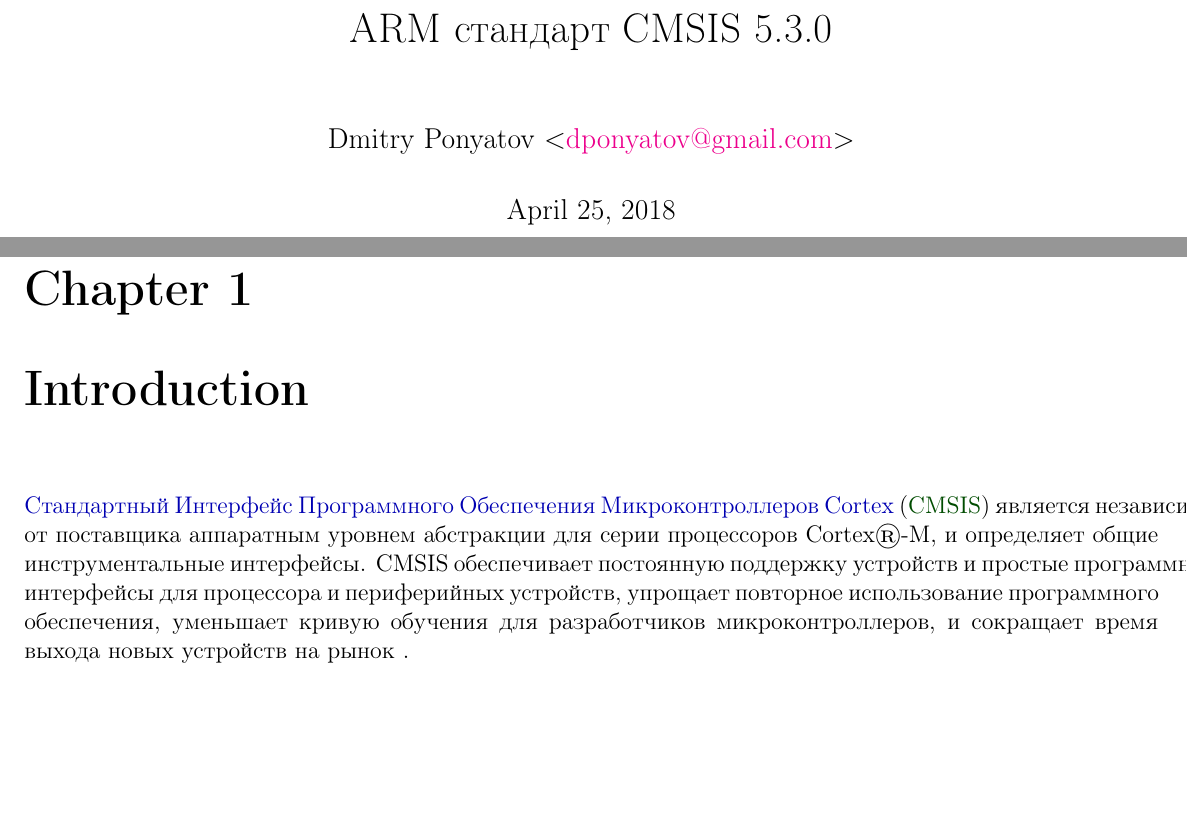
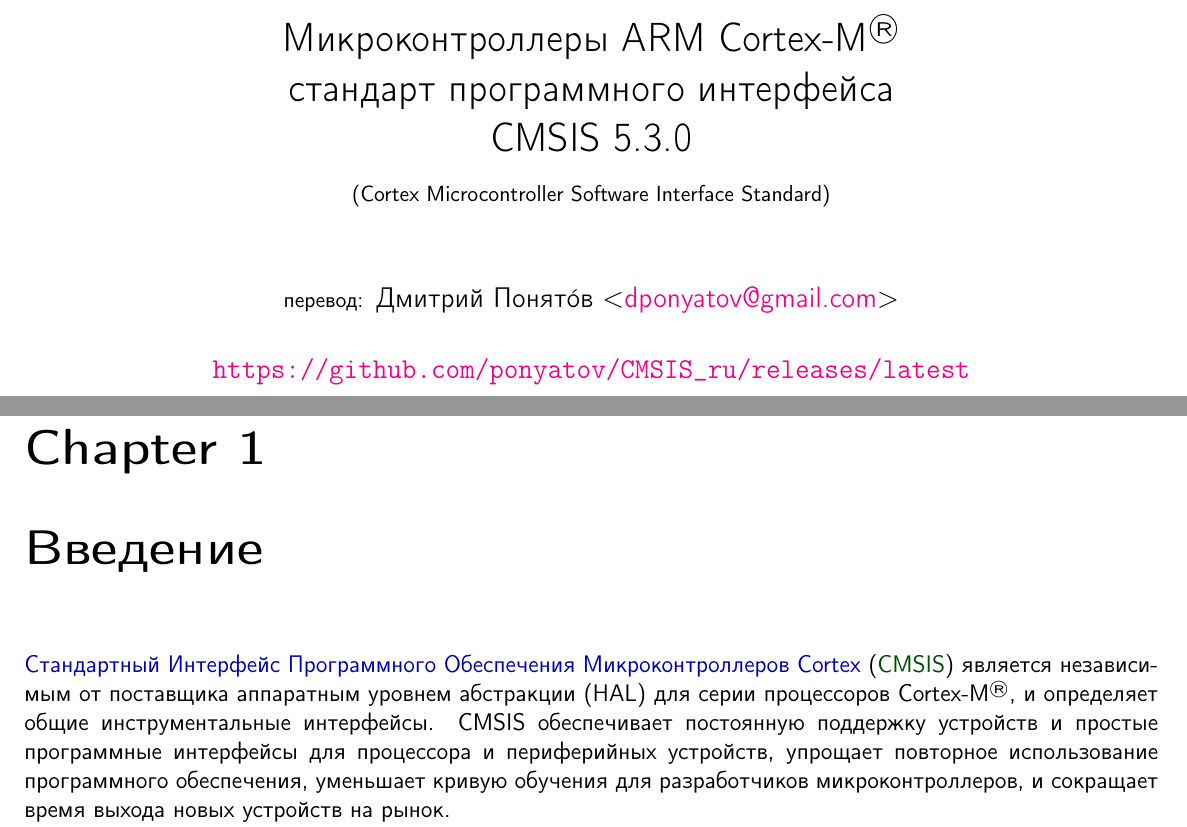
Before and after one commit to ponyatov/CMSIS_ru, a LaTeX book (CMSIS_ru.tex, which reads header.tex, intro/duction.tex, introduction.tex): two parts of pages 1 and 3 of 3, joined at a grey line, cut at the place of the change, the shorter picture padded with empty space. Compiled offline with pdfLaTeX.

Commit message:
+ intro/
Signed-off-by: Dmitry Ponyatov <dponiatov@icbcom.ru>

```diff
--- a/CMSIS_ru.tex
+++ b/CMSIS_ru.tex
@@ -1,7 +1,13 @@
 \input{header}
 
-\author{Dmitry Ponyatov \email{dponyatov@gmail.com}}
-\title{ARM стандарт CMSIS 5.3.0}
+\author{{\small перевод:} Дмитрий Понят\'{о}в \email{dponyatov@gmail.com}}
+\title{Микроконтроллеры ARM \cm{\rcirc}\\
+стандарт программного интерфейса\\
+CMSIS 5.3.0\\
+{\small(Cortex Microcontroller Software Interface Standard)}
+}
+
+\date{\url{https://github.com/ponyatov/CMSIS_ru/releases/latest}}
 
 \begin{document}
 
--- a/header.tex
+++ b/header.tex
@@ -2,6 +2,8 @@
 
 % \usepackage[paperwidth=118.8mm,paperheight=68.2mm,margin=2mm]{geometry}
 \usepackage[paperwidth=210mm,paperheight=148.5mm,margin=5mm]{geometry}
+%% font setup for screen reading
+\renewcommand{\familydefault}{\sfdefault}\normalfont
 
 %% hyperlinks pdf style
 \usepackage[unicode,colorlinks=true]{hyperref}
@@ -45,4 +47,8 @@
 %% [nosep] option in lists/enums
 \usepackage{enumitem}
 
-\newcommand{\cm}{Cortex®-M}
+\newcommand{\rcirc}{\textsuperscript{\textregistered}}
+\newcommand{\cm}[1]{Cortex-M#1}
+\newcommand{\ca}[1]{Cortex-A#1}
+
+\newcommand{\pg}{\pagebreak\noindent}
--- /dev/null
+++ b/intro/duction.tex
@@ -0,0 +1,10 @@
+\secrel{Введение}\secdown
+
+\emph{Стандартный Интерфейс Программного Обеспечения Микроконтроллеров Cortex}
+(\term{CMSIS}) является незави\-си\-мым от поставщика аппаратным уровнем
+абстракции (HAL) для серии процессоров \cm{\rcirc}, и определяет общие
+инструментальные интерфейсы. CMSIS обеспечивает постоянную поддержку устройств и
+простые программные интерфейсы для процессора и периферийных устройств, упрощает
+повторное использование программного обеспечения, уменьшает кривую обучения для
+разработчиков микроконтроллеров, и сокращает время выхода новых устройств на
+рынок.
--- a/introduction.tex
+++ /dev/null
@@ -1,11 +0,0 @@
-\secrel{Introduction}\secdown
-
-\emph{Стандартный Интерфейс Программного Обеспечения Микроконтроллеров Cortex}
-(\term{CMSIS}) является независимым от поставщика аппаратным уровнем абстракции
-для серии процессоров \cm, и определяет общие инструментальные интерфейсы. CMSIS
-обеспечивает постоянную поддержку устройств и простые программные интерфейсы для
-процессора и периферийных устройств, упрощает повторное использование
-программного обеспечения, уменьшает кривую обучения для разработчиков
-микроконтроллеров, и сокращает время выхода новых устройств на рынок .
-
-\secup
```
Also changed, not shown: Makefile, CMSIS_ru.tex (2 more changed lines), intro/duction.tex (18 more changed lines).
